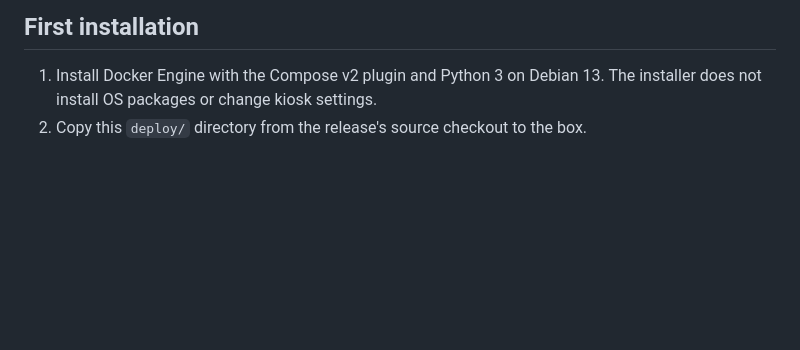
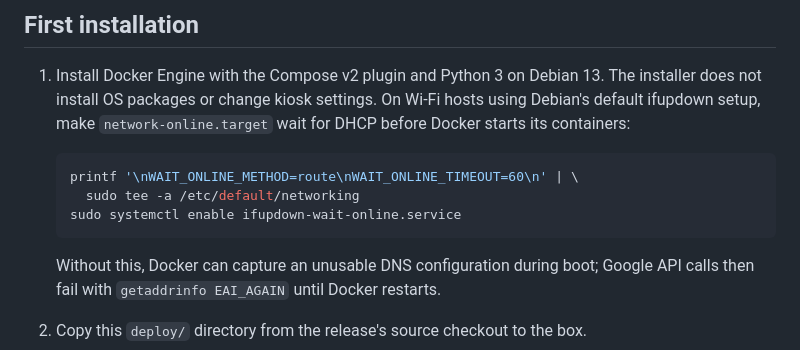
Before and after one commit to cgrebeld/calendar, a Markdown page: deploy/README.md, the part around the change. Rendered like a GitHub page; blank space fills up the shorter version.

Commit message:
Document Wi-Fi wait before Docker startup

````diff
--- a/deploy/README.md
+++ b/deploy/README.md
@@ -55,6 +55,17 @@ and publish another version; runtime Google/weather settings remain on the box.
 
 1. Install Docker Engine with the Compose v2 plugin and Python 3 on Debian 13.
    The installer does not install OS packages or change kiosk settings.
+   On Wi-Fi hosts using Debian's default ifupdown setup, make
+   `network-online.target` wait for DHCP before Docker starts its containers:
+
+   ```sh
+   printf '\nWAIT_ONLINE_METHOD=route\nWAIT_ONLINE_TIMEOUT=60\n' | \
+     sudo tee -a /etc/default/networking
+   sudo systemctl enable ifupdown-wait-online.service
+   ```
+
+   Without this, Docker can capture an unusable DNS configuration during boot;
+   Google API calls then fail with `getaddrinfo EAI_AGAIN` until Docker restarts.
 2. Copy this `deploy/` directory from the release's source checkout to the box.
 3. Copy `calendar.env.example` to a private `calendar.env` and fill in Google
    credentials, the exact browser origin and OAuth callback URL. Use a domain
````
